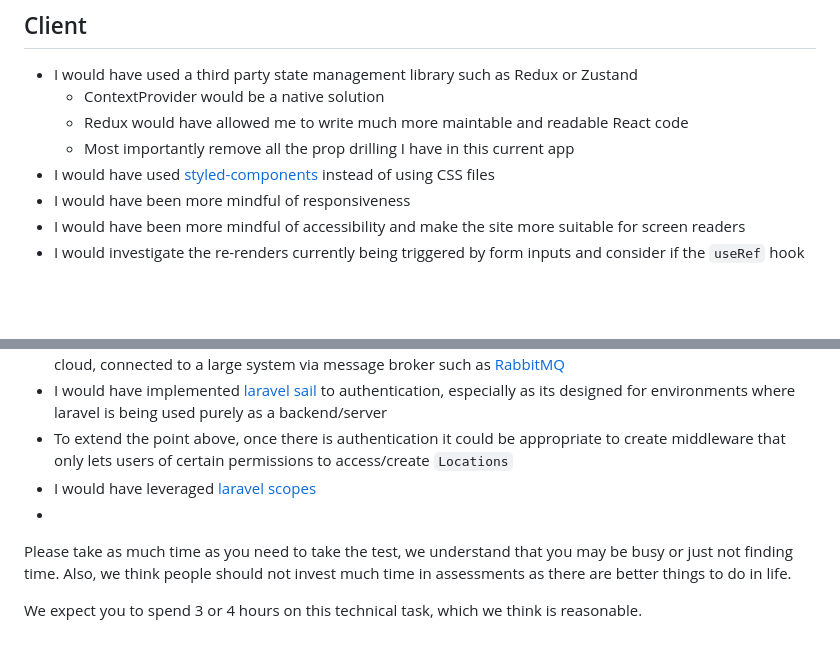
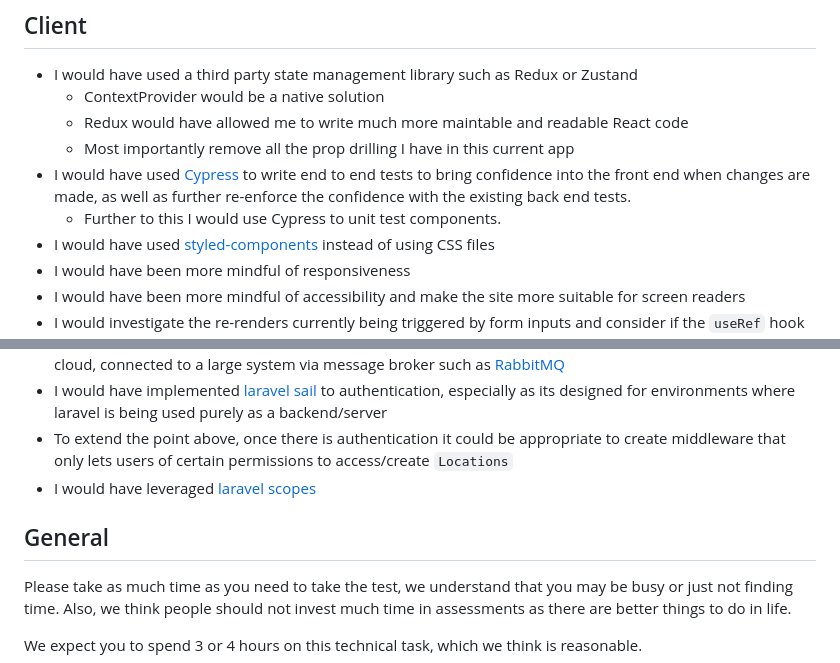
Before and after one commit to LottieHQ/laravel-react-assessment, a Markdown page: README.md, 2 parts joined by grey strips. GitHub-like rendering; blank space fills up the shorter version.

Commit message:
Client readme updates

```diff
--- a/README.md
+++ b/README.md
@@ -48,6 +48,8 @@
   - ContextProvider would be a native solution
   - Redux would have allowed me to write much more maintable and readable React code
   - Most importantly remove all the prop drilling I have in this current app
+- I would have used [Cypress](https://www.cypress.io/) to write end to end tests to bring confidence into the front end when changes are made, as well as further re-enforce the confidence with the existing back end tests.
+  - Further to this I would use Cypress to unit test components.
 - I would have used [styled-components](https://styled-components.com/) instead of using CSS files
 - I would have been more mindful of responsiveness
 - I would have been more mindful of accessibility and make the site more suitable for screen readers
@@ -60,7 +62,10 @@
 - I would have implemented [laravel sail](https://laravel.com/docs/10.x/sanctum) to authentication, especially as its designed for environments where laravel is being used purely as a backend/server
 - To extend the point above, once there is authentication it could be appropriate to create middleware that only lets users of certain permissions to access/create `Locations`
 - I would have leveraged [laravel scopes](https://laravel.com/docs/10.x/eloquent#local-scopes)
--
+
+
+## General
+
 
 Please take as much time as you need to take the test, we understand that you may be busy or just not finding time. Also, we think people should not invest much time in assessments as there are better things to do in life.
 
```
